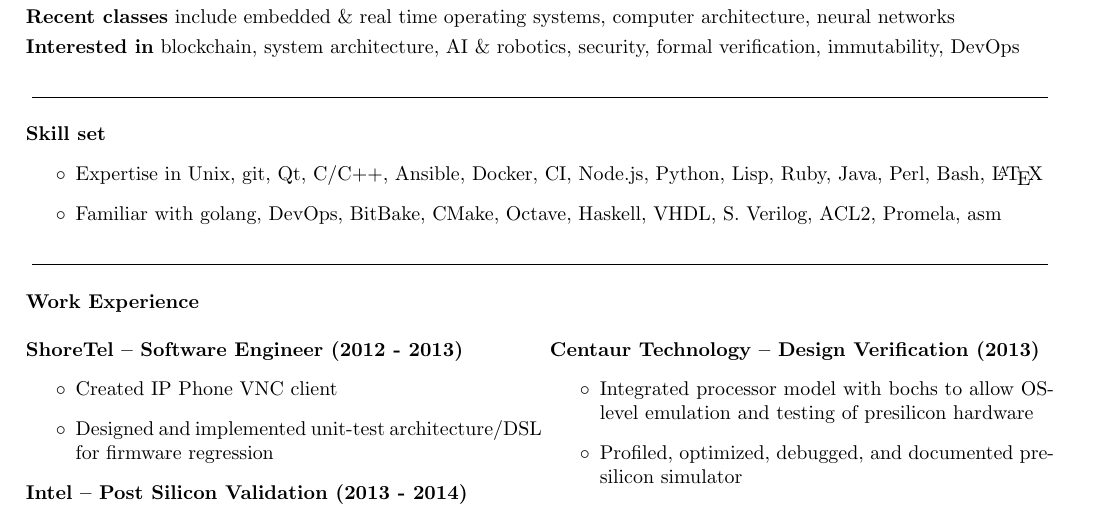
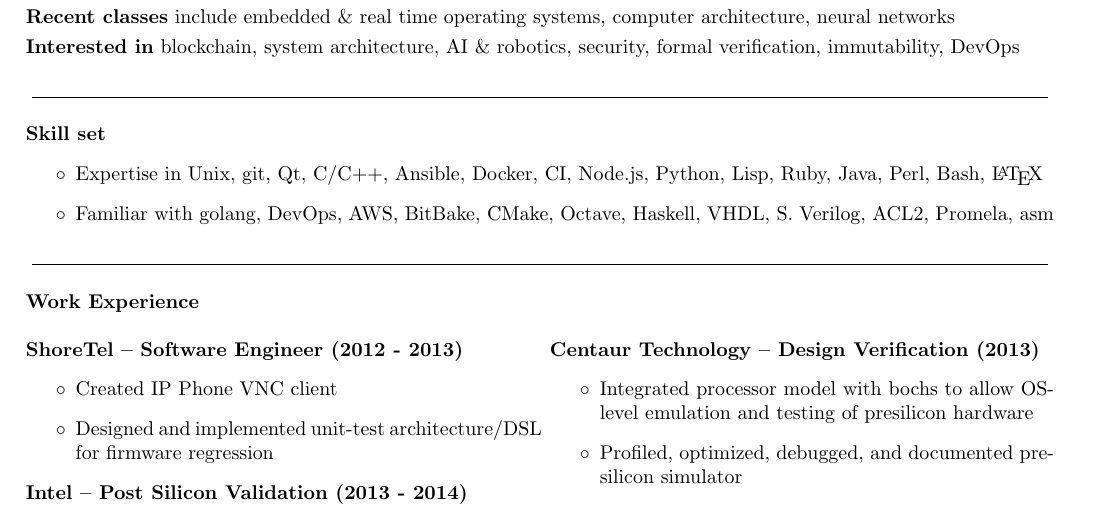
Before and after one commit to EricCrosson/resume, a LaTeX CV (doc/resume.tex): part of the page, cut so that both start at the same text. Compiled offline with pdfLaTeX.

Commit message:
Add skill

```diff
--- a/doc/resume.tex
+++ b/doc/resume.tex
@@ -36,7 +36,7 @@
 \begin{itemize}[label=$\circ$]
 \item Expertise in Unix, git, Qt, C/C++, Ansible, Docker, CI, Node.js, Python, Lisp, Ruby, Java, Perl, Bash,
   \LaTeX{}
-\item Familiar with golang, DevOps, BitBake, CMake, Octave, Haskell, VHDL, S. Verilog, ACL2, Promela, asm
+\item Familiar with golang, DevOps, AWS, BitBake, CMake, Octave, Haskell, VHDL, S. Verilog, ACL2, Promela, asm
 \end{itemize}
 
 \cut{}
```
